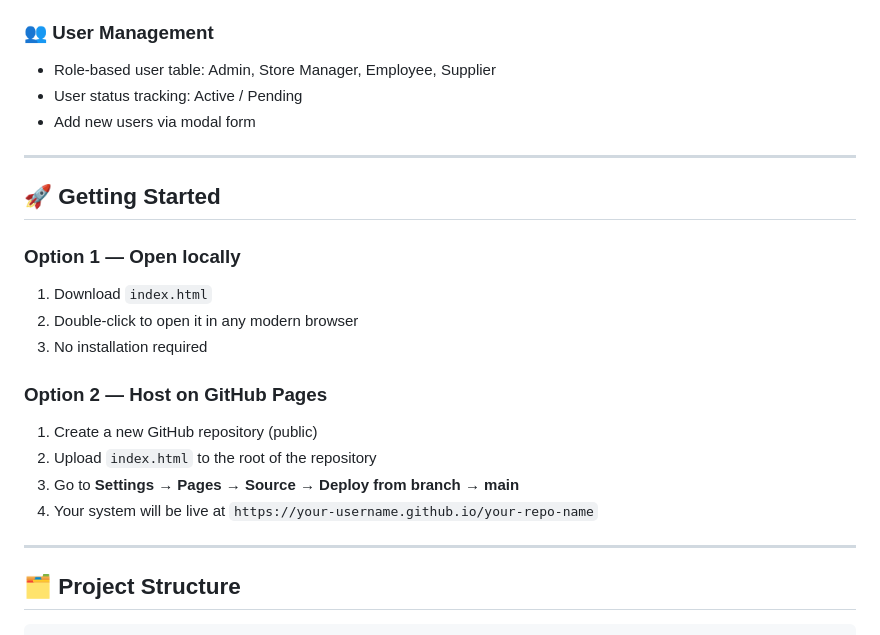
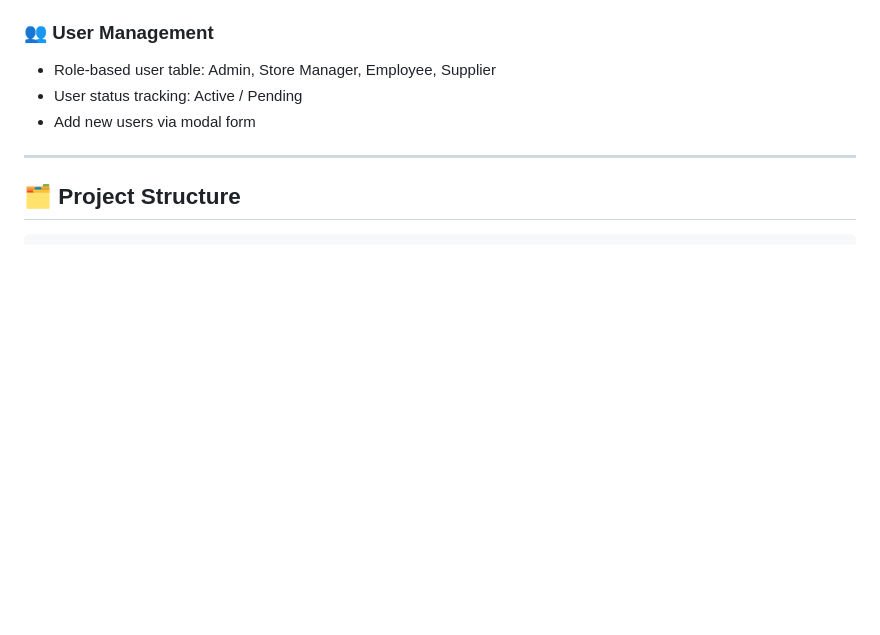
Before and after one commit to Ramsley-spec/grocery_inventory_system, a Markdown page: README.md, the part around one of its changes. Drawn GitHub-style; blank space fills up the shorter version.

```diff
--- a/README.md
+++ b/README.md
@@ -46,21 +46,6 @@ Three tabbed report views:
 - Role-based user table: Admin, Store Manager, Employee, Supplier
 - User status tracking: Active / Pending
 - Add new users via modal form
-
----
-
-## 🚀 Getting Started
-
-### Option 1 — Open locally
-1. Download `index.html`
-2. Double-click to open it in any modern browser
-3. No installation required
-
-### Option 2 — Host on GitHub Pages
-1. Create a new GitHub repository (public)
-2. Upload `index.html` to the root of the repository
-3. Go to **Settings → Pages → Source → Deploy from branch → main**
-4. Your system will be live at `https://your-username.github.io/your-repo-name`
 
 ---
 
```
Also changed, not shown: other parts of README.md (+1 -1 lines).
